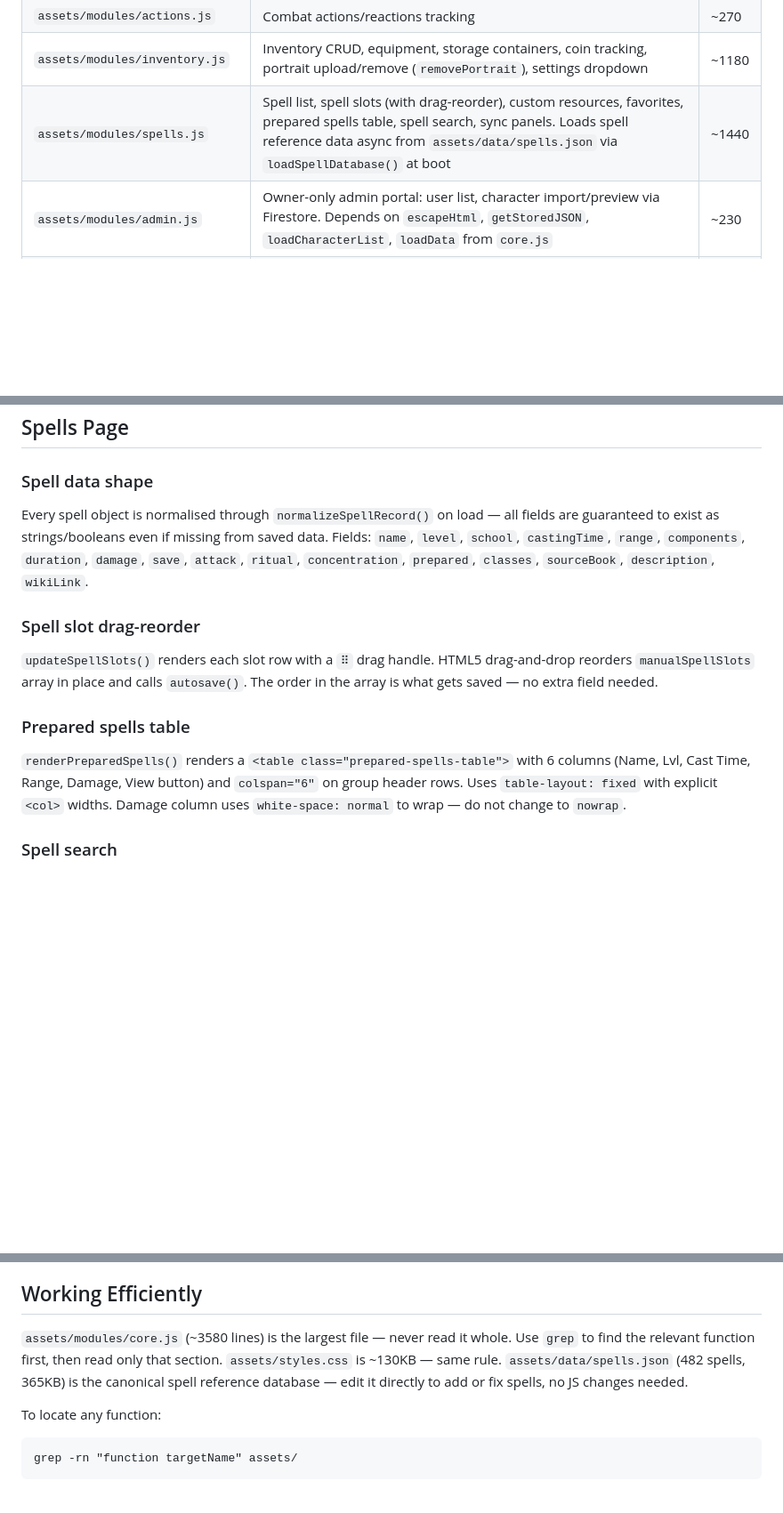
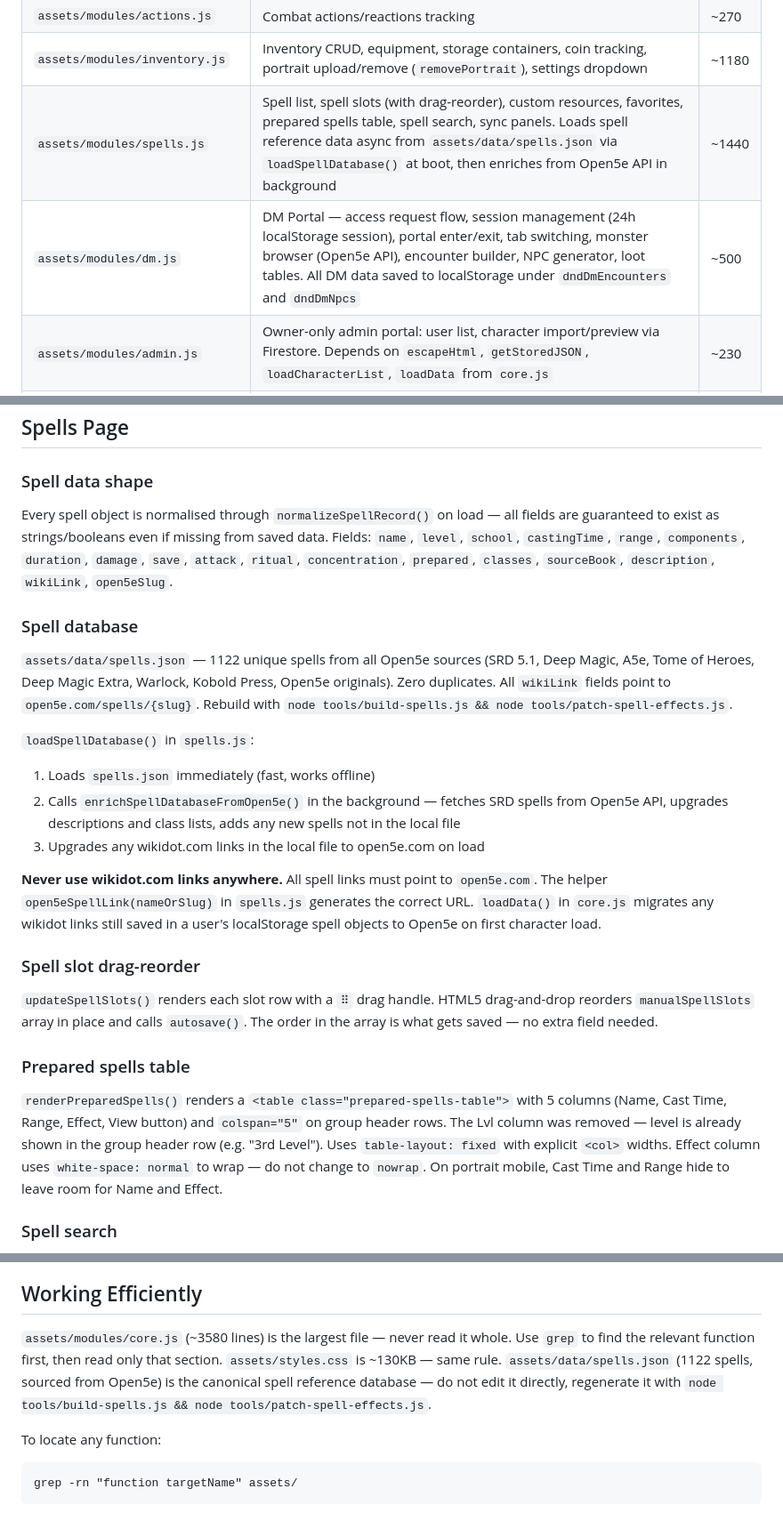
Before and after one commit to Jozzzzzzzz/JozzDNDCharSheet, a Markdown page: CLAUDE.md, 3 parts joined by grey strips. Shown at 89% size. Rendered like a GitHub page; blank space fills up the shorter version.

Commit message:
docs: update CLAUDE.md for Open5e migration and DM portal
- Spell database: 482 → 1122 spells, source now Open5e GitHub
- Document open5eSpellLink() helper and wikidot migration rule
- Note that spells.json is generated not hand-edited (tools/ scripts)
- Update prepared spells table: 6 cols → 5 cols (Lvl removed)
- Add dm.js to module table with ownership description
- Add DM Portal section noting session key, localStorage keys
- Note portrait mobile hiding of Cast Time and Range columns

Co-Authored-By: Claude Sonnet 4.6 <noreply@anthropic.com>

````diff
--- a/CLAUDE.md
+++ b/CLAUDE.md
@@ -35,7 +35,8 @@ All JS lives in `assets/`. Files are loaded **in this exact order** via dynamic
 | `assets/modules/health.js` | HP display, death saves, potion use, short/long rest | ~292 |
 | `assets/modules/actions.js` | Combat actions/reactions tracking | ~270 |
 | `assets/modules/inventory.js` | Inventory CRUD, equipment, storage containers, coin tracking, portrait upload/remove (`removePortrait`), settings dropdown | ~1180 |
-| `assets/modules/spells.js` | Spell list, spell slots (with drag-reorder), custom resources, favorites, prepared spells table, spell search, sync panels. Loads spell reference data async from `assets/data/spells.json` via `loadSpellDatabase()` at boot | ~1440 |
+| `assets/modules/spells.js` | Spell list, spell slots (with drag-reorder), custom resources, favorites, prepared spells table, spell search, sync panels. Loads spell reference data async from `assets/data/spells.json` via `loadSpellDatabase()` at boot, then enriches from Open5e API in background | ~1440 |
+| `assets/modules/dm.js` | DM Portal — access request flow, session management (24h localStorage session), portal enter/exit, tab switching, monster browser (Open5e API), encounter builder, NPC generator, loot tables. All DM data saved to localStorage under `dndDmEncounters` and `dndDmNpcs` | ~500 |
 | `assets/modules/admin.js` | Owner-only admin portal: user list, character import/preview via Firestore. Depends on `escapeHtml`, `getStoredJSON`, `loadCharacterList`, `loadData` from `core.js` | ~230 |
 | `assets/app.js` | Boot entry point: `window.initializeApp`, `showWeaponsPopup`, `addWeapon`, `manualSave`. Also seeds default bg fields and calls `initNotesPage()` on first boot. | ~150 |
 
@@ -167,13 +168,23 @@ Stored as a JSON array under `dndBgCustoms` in localStorage. Each entry: `{ id,
 ## Spells Page
 
 ### Spell data shape
-Every spell object is normalised through `normalizeSpellRecord()` on load — all fields are guaranteed to exist as strings/booleans even if missing from saved data. Fields: `name`, `level`, `school`, `castingTime`, `range`, `components`, `duration`, `damage`, `save`, `attack`, `ritual`, `concentration`, `prepared`, `classes`, `sourceBook`, `description`, `wikiLink`.
+Every spell object is normalised through `normalizeSpellRecord()` on load — all fields are guaranteed to exist as strings/booleans even if missing from saved data. Fields: `name`, `level`, `school`, `castingTime`, `range`, `components`, `duration`, `damage`, `save`, `attack`, `ritual`, `concentration`, `prepared`, `classes`, `sourceBook`, `description`, `wikiLink`, `open5eSlug`.
+
+### Spell database
+`assets/data/spells.json` — 1122 unique spells from all Open5e sources (SRD 5.1, Deep Magic, A5e, Tome of Heroes, Deep Magic Extra, Warlock, Kobold Press, Open5e originals). Zero duplicates. All `wikiLink` fields point to `open5e.com/spells/{slug}`. Rebuild with `node tools/build-spells.js && node tools/patch-spell-effects.js`.
+
+`loadSpellDatabase()` in `spells.js`:
+1. Loads `spells.json` immediately (fast, works offline)
+2. Calls `enrichSpellDatabaseFromOpen5e()` in the background — fetches SRD spells from Open5e API, upgrades descriptions and class lists, adds any new spells not in the local file
+3. Upgrades any wikidot.com links in the local file to open5e.com on load
+
+**Never use wikidot.com links anywhere.** All spell links must point to `open5e.com`. The helper `open5eSpellLink(nameOrSlug)` in `spells.js` generates the correct URL. `loadData()` in `core.js` migrates any wikidot links still saved in a user's localStorage spell objects to Open5e on first character load.
 
 ### Spell slot drag-reorder
 `updateSpellSlots()` renders each slot row with a `⠿` drag handle. HTML5 drag-and-drop reorders `manualSpellSlots` array in place and calls `autosave()`. The order in the array is what gets saved — no extra field needed.
 
 ### Prepared spells table
-`renderPreparedSpells()` renders a `<table class="prepared-spells-table">` with 6 columns (Name, Lvl, Cast Time, Range, Damage, View button) and `colspan="6"` on group header rows. Uses `table-layout: fixed` with explicit `<col>` widths. Damage column uses `white-space: normal` to wrap — do not change to `nowrap`.
+`renderPreparedSpells()` renders a `<table class="prepared-spells-table">` with 5 columns (Name, Cast Time, Range, Effect, View button) and `colspan="5"` on group header rows. The Lvl column was removed — level is already shown in the group header row (e.g. "3rd Level"). Uses `table-layout: fixed` with explicit `<col>` widths. Effect column uses `white-space: normal` to wrap — do not change to `nowrap`. On portrait mobile, Cast Time and Range hide to leave room for Name and Effect.
 
 ### Spell search
 `filterSpells('cantrip')` reads `#cantrip_search` and `filterSpells('spell')` reads `#spell_search`. Both inputs use `oninput` so filtering is live. Search stacks with the existing dropdown filters.
@@ -234,7 +245,7 @@ Container item list elements are created with `id="${storage.id}_items"` (in `lo
 
 ## Working Efficiently
 
-`assets/modules/core.js` (~3580 lines) is the largest file — never read it whole. Use `grep` to find the relevant function first, then read only that section. `assets/styles.css` is ~130KB — same rule. `assets/data/spells.json` (482 spells, 365KB) is the canonical spell reference database — edit it directly to add or fix spells, no JS changes needed.
+`assets/modules/core.js` (~3580 lines) is the largest file — never read it whole. Use `grep` to find the relevant function first, then read only that section. `assets/styles.css` is ~130KB — same rule. `assets/data/spells.json` (1122 spells, sourced from Open5e) is the canonical spell reference database — do not edit it directly, regenerate it with `node tools/build-spells.js && node tools/patch-spell-effects.js`.
 
 To locate any function:
 ```
````
